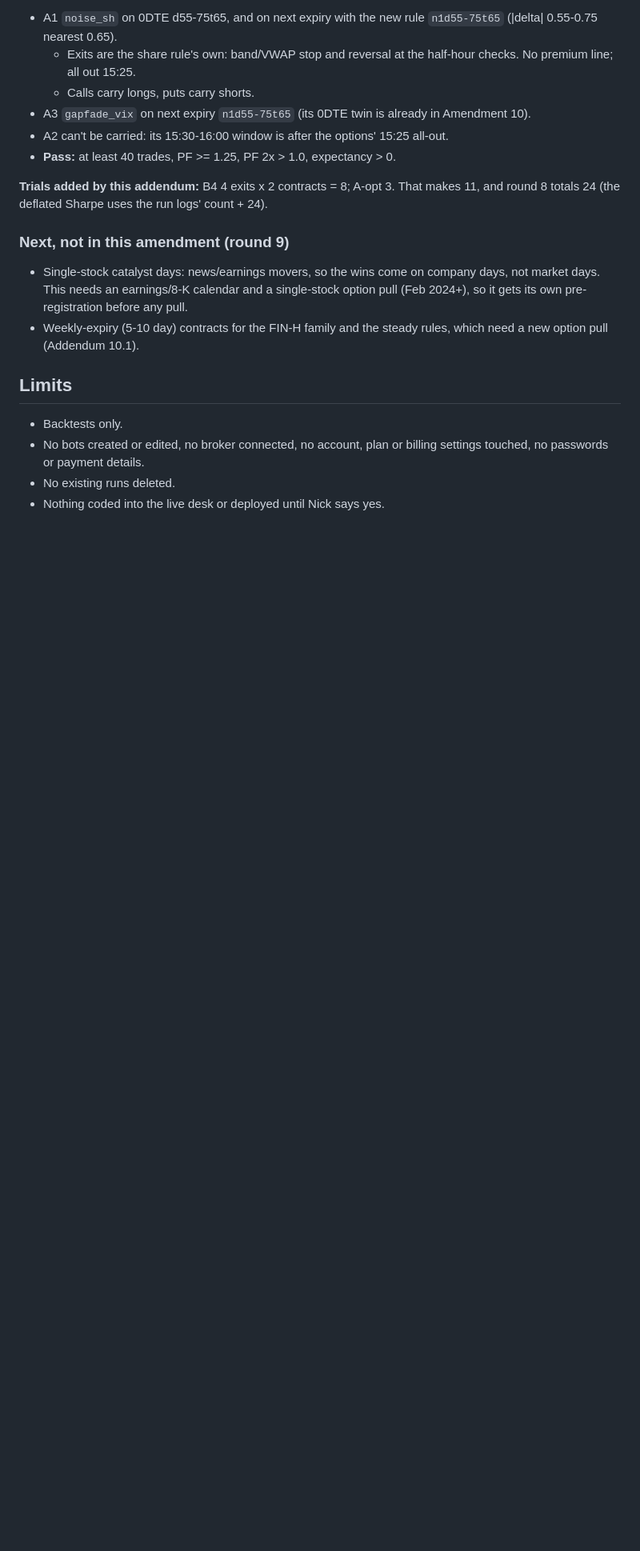
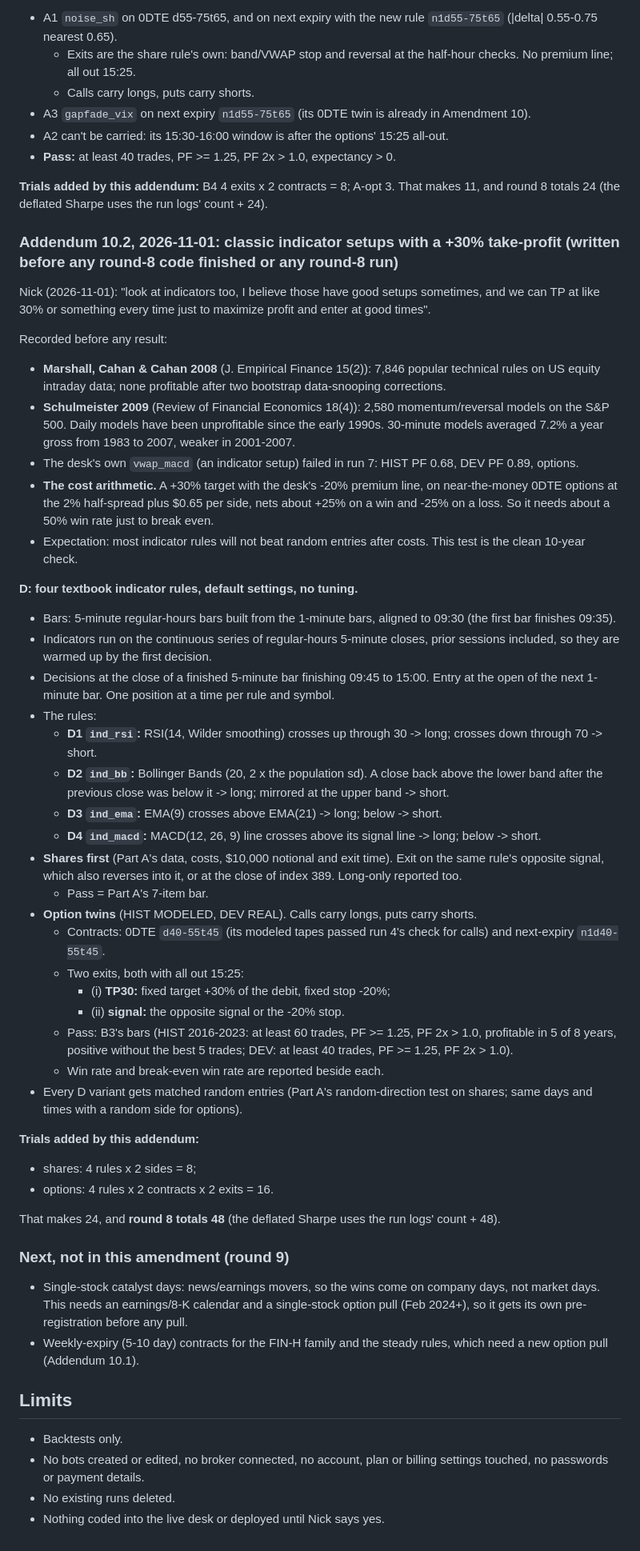
Before and after one commit to nick-devvv/deltadesk, a Markdown page: docs/research/SPRINT_PLAN.md, the part around the change. Shown at 80% size. Drawn GitHub-style; blank space fills up the shorter version.

Commit message:
Sprint Addendum 10.2: four textbook indicator rules (RSI, Bollinger, EMA 9/21, MACD) in shares and in options with a +30% take-profit, before any round-8 result
Co-Authored-By: Claude Opus 5.5 <noreply@anthropic.com>
Claude-Session: https://claude.ai/code/session_01XXA8APLigaxurGWcP7gBE4

```diff
--- a/docs/research/SPRINT_PLAN.md
+++ b/docs/research/SPRINT_PLAN.md
@@ -695,6 +695,43 @@ Recorded before any result:
 
 **Trials added by this addendum:** B4 4 exits x 2 contracts = 8; A-opt 3. That makes 11, and round 8 totals 24 (the deflated Sharpe uses the run logs' count + 24).
 
+### Addendum 10.2, 2026-11-01: classic indicator setups with a +30% take-profit (written before any round-8 code finished or any round-8 run)
+
+Nick (2026-11-01): "look at indicators too, I believe those have good setups sometimes, and we can TP at like 30% or something every time just to maximize profit and enter at good times".
+
+Recorded before any result:
+- **Marshall, Cahan & Cahan 2008** (J. Empirical Finance 15(2)): 7,846 popular technical rules on US equity intraday data; none profitable after two bootstrap data-snooping corrections.
+- **Schulmeister 2009** (Review of Financial Economics 18(4)): 2,580 momentum/reversal models on the S&P 500. Daily models have been unprofitable since the early 1990s. 30-minute models averaged 7.2% a year gross from 1983 to 2007, weaker in 2001-2007.
+- The desk's own `vwap_macd` (an indicator setup) failed in run 7: HIST PF 0.68, DEV PF 0.89, options.
+- **The cost arithmetic.** A +30% target with the desk's -20% premium line, on near-the-money 0DTE options at the 2% half-spread plus $0.65 per side, nets about +25% on a win and -25% on a loss. So it needs about a 50% win rate just to break even.
+- Expectation: most indicator rules will not beat random entries after costs. This test is the clean 10-year check.
+
+**D: four textbook indicator rules, default settings, no tuning.**
+- Bars: 5-minute regular-hours bars built from the 1-minute bars, aligned to 09:30 (the first bar finishes 09:35).
+- Indicators run on the continuous series of regular-hours 5-minute closes, prior sessions included, so they are warmed up by the first decision.
+- Decisions at the close of a finished 5-minute bar finishing 09:45 to 15:00. Entry at the open of the next 1-minute bar. One position at a time per rule and symbol.
+- The rules:
+  - **D1 `ind_rsi`:** RSI(14, Wilder smoothing) crosses up through 30 -> long; crosses down through 70 -> short.
+  - **D2 `ind_bb`:** Bollinger Bands (20, 2 x the population sd). A close back above the lower band after the previous close was below it -> long; mirrored at the upper band -> short.
+  - **D3 `ind_ema`:** EMA(9) crosses above EMA(21) -> long; below -> short.
+  - **D4 `ind_macd`:** MACD(12, 26, 9) line crosses above its signal line -> long; below -> short.
+- **Shares first** (Part A's data, costs, $10,000 notional and exit time). Exit on the same rule's opposite signal, which also reverses into it, or at the close of index 389. Long-only reported too.
+  - Pass = Part A's 7-item bar.
+- **Option twins** (HIST MODELED, DEV REAL). Calls carry longs, puts carry shorts.
+  - Contracts: 0DTE `d40-55t45` (its modeled tapes passed run 4's check for calls) and next-expiry `n1d40-55t45`.
+  - Two exits, both with all out 15:25:
+    - (i) **TP30:** fixed target +30% of the debit, fixed stop -20%;
+    - (ii) **signal:** the opposite signal or the -20% stop.
+  - Pass: B3's bars (HIST 2016-2023: at least 60 trades, PF >= 1.25, PF 2x > 1.0, profitable in 5 of 8 years, positive without the best 5 trades; DEV: at least 40 trades, PF >= 1.25, PF 2x > 1.0).
+  - Win rate and break-even win rate are reported beside each.
+- Every D variant gets matched random entries (Part A's random-direction test on shares; same days and times with a random side for options).
+
+**Trials added by this addendum:**
+- shares: 4 rules x 2 sides = 8;
+- options: 4 rules x 2 contracts x 2 exits = 16.
+
+That makes 24, and **round 8 totals 48** (the deflated Sharpe uses the run logs' count + 48).
+
 ### Next, not in this amendment (round 9)
 
 - Single-stock catalyst days: news/earnings movers, so the wins come on company days, not market days. This needs an earnings/8-K calendar and a single-stock option pull (Feb 2024+), so it gets its own pre-registration before any pull.
```
Also changed, not shown: docs/research/STRATEGY_REGISTRY.md (+2 -0 lines).
